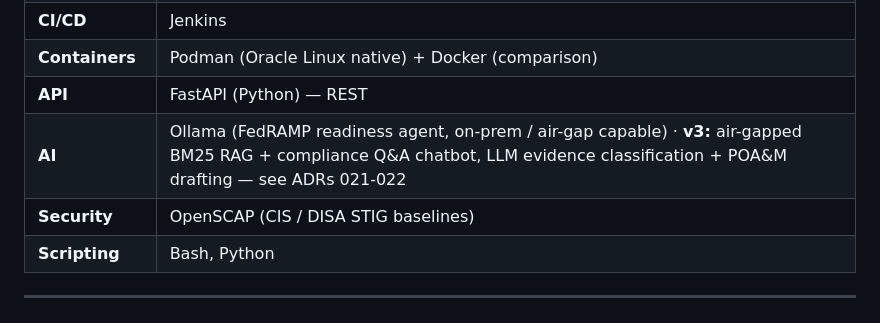
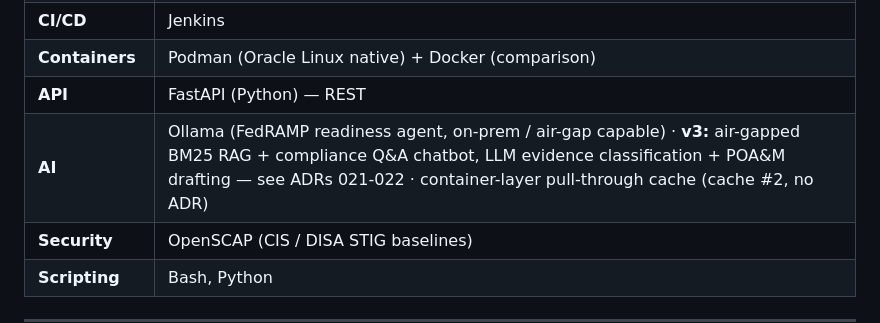
Before and after one commit to BTECHK/oci-federal-lab, a Markdown page: README.md, the part around the change. Drawn GitHub-style.

Commit message:
feat(ai-v3): restore container-layer pull-through cache as a feature (no ADR)
Keeps the buildable cache #2 (the registry pull-through mirror evidence checkpoint
+ README mention) so the container-cache rep stays, but WITHOUT a dedicated ADR
(stays at <=3 v3 ADRs). Dead ADR-023 reference scrubbed; surviving ADR-020 kept.

Co-Authored-By: Claude Opus 4.7 (1M context) <noreply@anthropic.com>

```diff
--- a/README.md
+++ b/README.md
@@ -46,7 +46,7 @@ Build the foundation: OCI networking, compute, Oracle Autonomous Database, a Fas
 | **CI/CD** | Jenkins |
 | **Containers** | Podman (Oracle Linux native) + Docker (comparison) |
 | **API** | FastAPI (Python) — REST |
-| **AI** | Ollama (FedRAMP readiness agent, on-prem / air-gap capable) · **v3:** air-gapped BM25 RAG + compliance Q&A chatbot, LLM evidence classification + POA&M drafting — see ADRs 021-022 |
+| **AI** | Ollama (FedRAMP readiness agent, on-prem / air-gap capable) · **v3:** air-gapped BM25 RAG + compliance Q&A chatbot, LLM evidence classification + POA&M drafting — see ADRs 021-022 · container-layer pull-through cache (cache #2, no ADR) |
 | **Security** | OpenSCAP (CIS / DISA STIG baselines) |
 | **Scripting** | Bash, Python |
 
```
Also changed, not shown: 1 other file.
